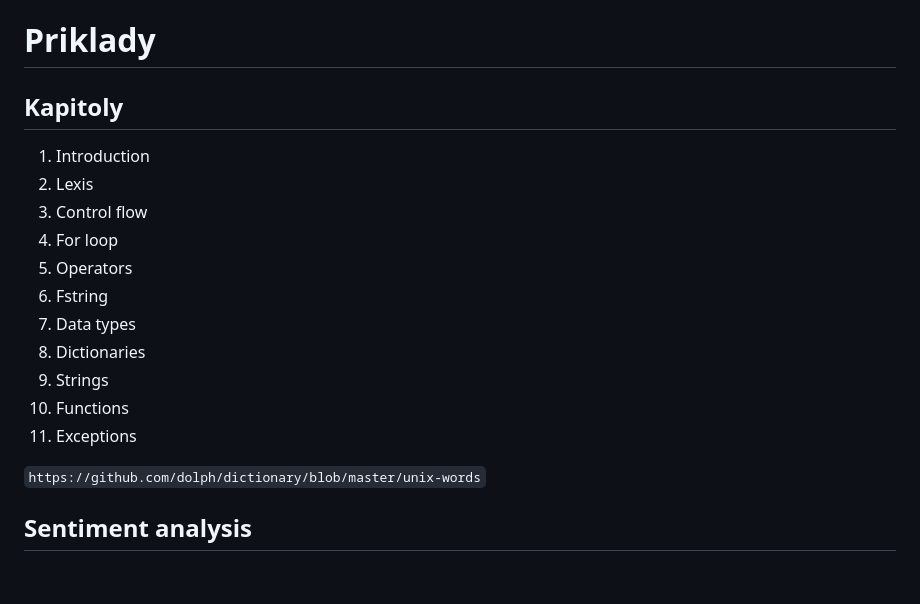
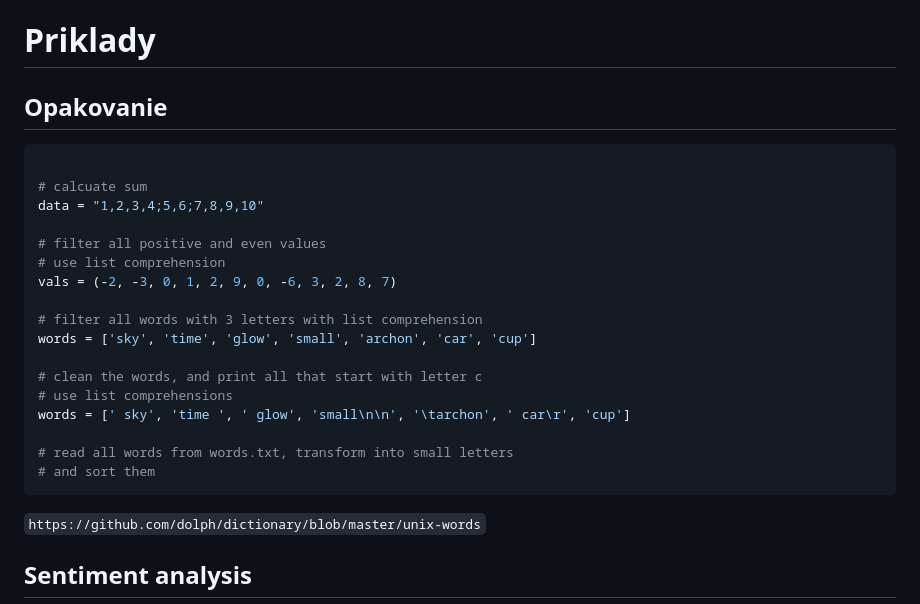
Before and after one commit to janbodnar/Python-Skolenie, a Markdown page: test.md, the part around the change. Drawn GitHub-style; blank space fills up the shorter version.

````diff
--- a/test.md
+++ b/test.md
@@ -1,18 +1,28 @@
 # Priklady
 
-## Kapitoly
-
-1. Introduction
-2. Lexis
-3. Control flow
-4. For loop
-5. Operators
-6. Fstring
-7. Data types
-8. Dictionaries
-9. Strings
-10. Functions
-11. Exceptions
+
+
+## Opakovanie
+
+```python
+
+# calcuate sum
+data = "1,2,3,4;5,6;7,8,9,10"
+
+# filter all positive and even values
+# use list comprehension
+vals = (-2, -3, 0, 1, 2, 9, 0, -6, 3, 2, 8, 7)
+
+# filter all words with 3 letters with list comprehension
+words = ['sky', 'time', 'glow', 'small', 'archon', 'car', 'cup']
+
+# clean the words, and print all that start with letter c
+# use list comprehensions
+words = [' sky', 'time ', ' glow', 'small\n\n', '\tarchon', ' car\r', 'cup']
+
+# read all words from words.txt, transform into small letters
+# and sort them
+```
 
 `https://github.com/dolph/dictionary/blob/master/unix-words`
 
````
